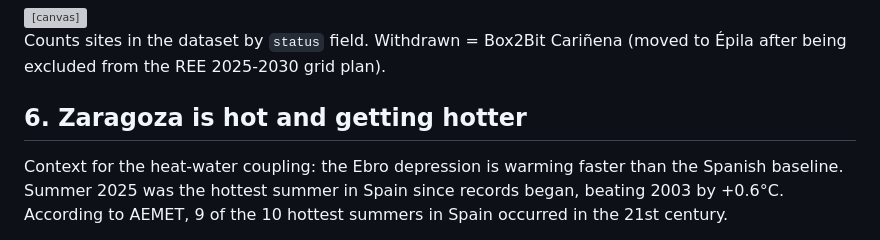
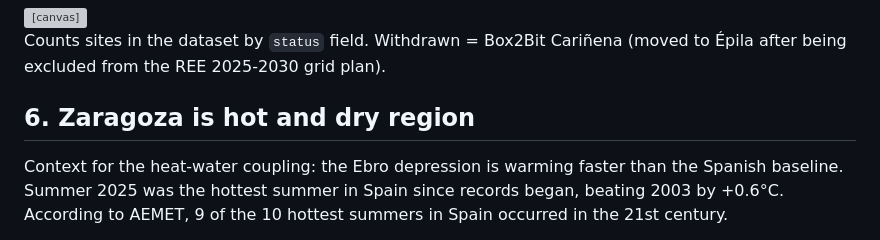
Before and after one commit to nopressurelab/dc-map, a Markdown page: content/trends.en.md, the part around one of its changes. GitHub-like rendering; grey boxes are pictures that could not be loaded.

```diff
--- a/content/trends.en.md
+++ b/content/trends.en.md
@@ -30,7 +30,7 @@
 <div class="chart-wrap"><canvas id="chart-status" aria-label="Sites by status" role="img"></canvas></div>
 <p class="chart-note">Counts sites in the dataset by <code>status</code> field. Withdrawn = Box2Bit Cariñena (moved to Épila after being excluded from the REE 2025-2030 grid plan).</p>
 
-<h2>6. Zaragoza is hot and getting hotter</h2>
+<h2>6. Zaragoza is hot and dry region</h2>
 <p>Context for the heat-water coupling: the Ebro depression is warming faster than the Spanish baseline. Summer 2025 was the hottest summer in Spain since records began, beating 2003 by +0.6°C. According to AEMET, 9 of the 10 hottest summers in Spain occurred in the 21st century.</p>
 <div class="chart-wrap"><canvas id="chart-heat-cluster" aria-label="Distribution of Spain's hottest summers by century" role="img"></canvas></div>
 <p class="chart-note">Source: <a href="https://www.aemet.es/en/noticias/2025/09/resumen_verano_2025" target="_blank">AEMET summer 2025 review</a>; <a href="https://www.elespanol.com/ciencia/meteorologia/20250916/aemet-confirma-verano-calido-serie-historica-espana-anticipa-otono-seco/1003743926674_0.html" target="_blank">El Español (rankings)</a>; <a href="https://www.xataka.com/ecologia-y-naturaleza/no-no-tu-imaginacion-verano-espana-2-grados-caluroso-dura-cinco-semanas-que-anos-80" target="_blank">Xataka (climate normal shift)</a>.</p>
```
Also changed, not shown: other parts of content/trends.en.md (+7 -7 lines), content/trends.es.md (+6 -6 lines).
